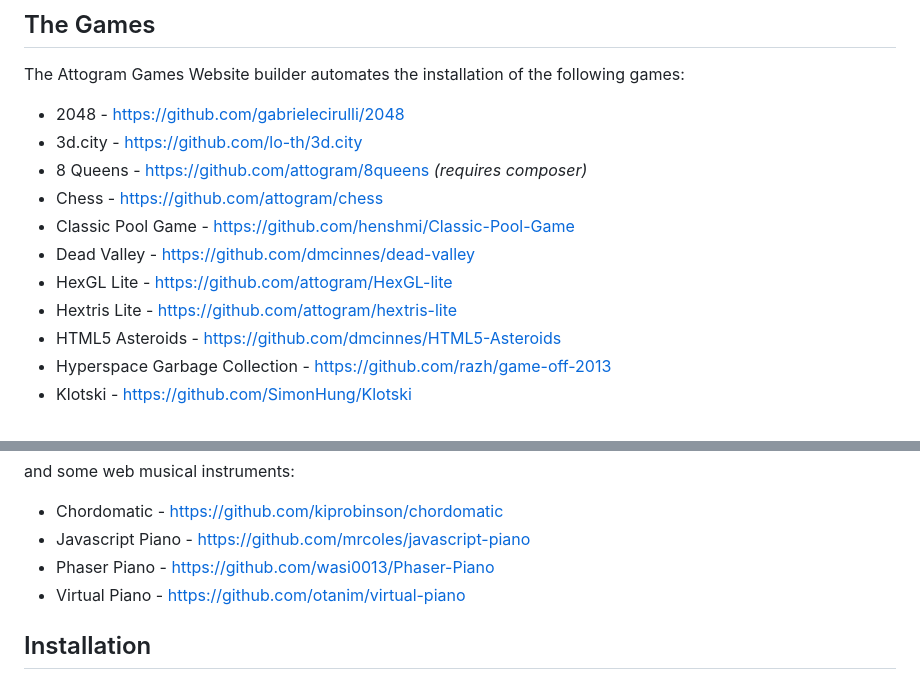
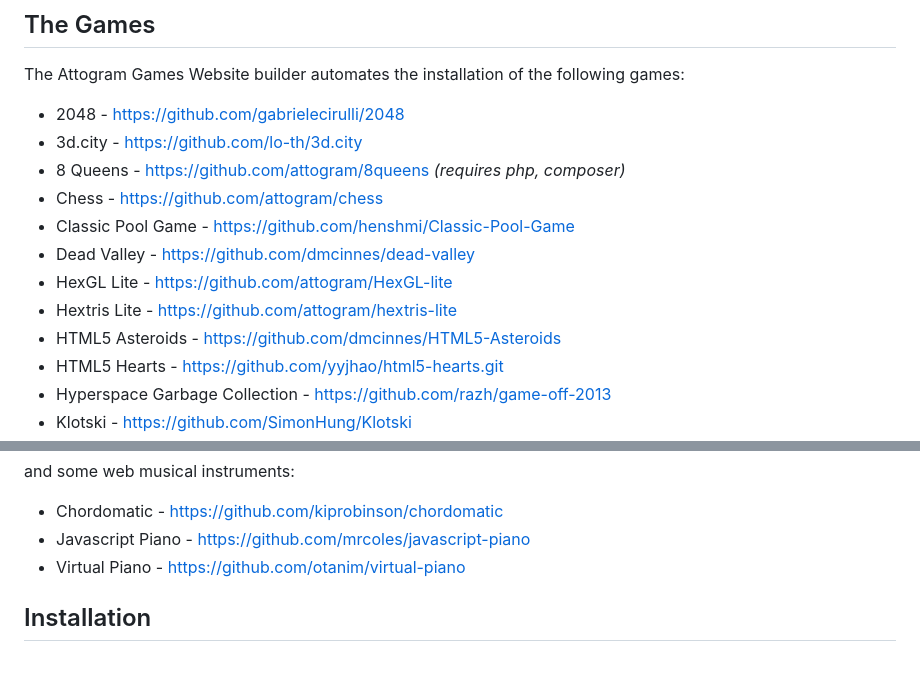
Before and after one commit to GraiemBell/PHP_Game, a Markdown page: README.md, 2 parts joined by grey strips. Drawn GitHub-style.

Commit message:
Attogram Games v2.1.0 - build options, add html5-hearts, Life

```diff
--- a/README.md
+++ b/README.md
@@ -17,12 +17,13 @@ of the following games:
 
 * 2048 - <https://github.com/gabrielecirulli/2048>
 * 3d.city - <https://github.com/lo-th/3d.city>
-* 8 Queens - <https://github.com/attogram/8queens> _(requires composer)_
+* 8 Queens - <https://github.com/attogram/8queens> _(requires php, composer)_
 * Chess - <https://github.com/attogram/chess>
 * Classic Pool Game - <https://github.com/henshmi/Classic-Pool-Game>
 * Dead Valley - <https://github.com/dmcinnes/dead-valley>
 * HexGL Lite - <https://github.com/attogram/HexGL-lite>
 * Hextris Lite - <https://github.com/attogram/hextris-lite>
 * HTML5 Asteroids - <https://github.com/dmcinnes/HTML5-Asteroids>
+* HTML5 Hearts - <https://github.com/yyjhao/html5-hearts.git>
 * Hyperspace Garbage Collection - <https://github.com/razh/game-off-2013>
 * Klotski - <https://github.com/SimonHung/Klotski>
@@ -44,7 +46,6 @@ and some web musical instruments:
 
 * Chordomatic - <https://github.com/kiprobinson/chordomatic>
 * Javascript Piano - <https://github.com/mrcoles/javascript-piano>
-* Phaser Piano - <https://github.com/wasi0013/Phaser-Piano>
 * Virtual Piano - <https://github.com/otanim/virtual-piano>
 
 ## Installation
```
Also changed, not shown: other parts of README.md (+1 -0 lines), _logo/html5-hearts.png (added), _logo/life.png (added), 4 other files.
